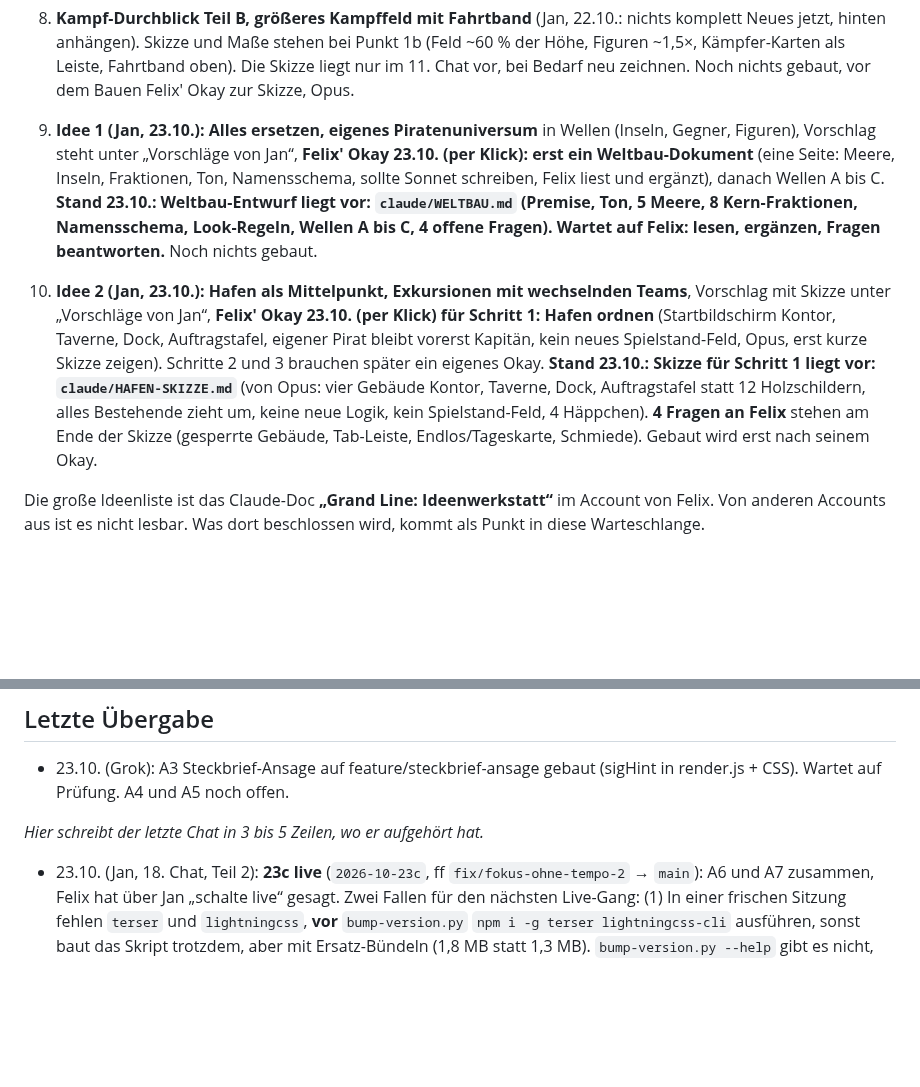
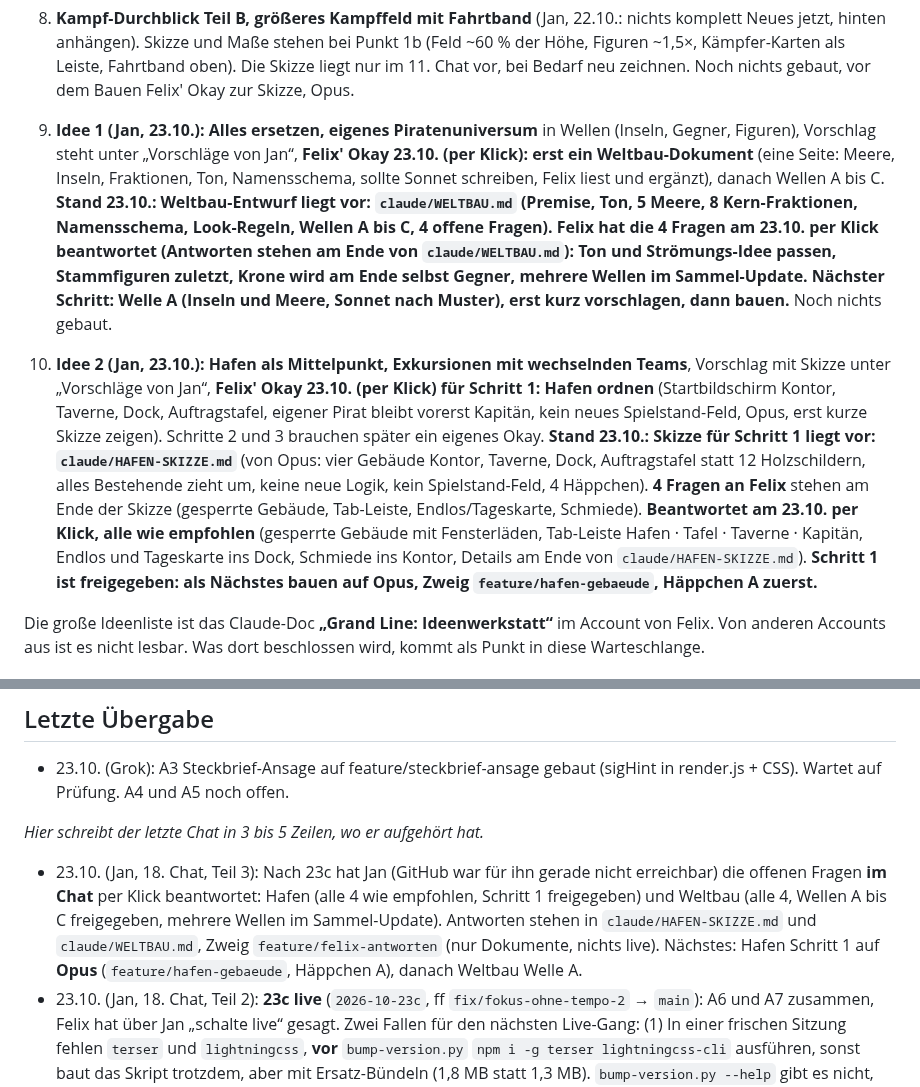
Before and after one commit to flexibeel/Grandline, a Markdown page: claude/FAHRPLAN.md, 2 parts joined by grey strips. Drawn GitHub-style; blank space fills up the shorter version.

Commit message:
Fahrplan: Hafen- und Weltbau-Fragen von Felix/Jan beantwortet
Nur Dokumente. Hafen Schritt 1 und Wellen A bis C freigegeben, noch nichts gebaut.

Co-Authored-By: Claude Sonnet 5.5 <noreply@anthropic.com>
Claude-Session: https://claude.ai/code/session_016ErG4KSJGSipRBZgRW2q3v

```diff
--- a/claude/FAHRPLAN.md
+++ b/claude/FAHRPLAN.md
@@ -210,9 +210,9 @@ Felix (22.10.): Jetzt Inhalt aus dem Gesamtplan ins Spiel. Kampfstile Variante A
 7. Aus der Ideenwerkstatt („Ja, machen wir“): Piratin fertig, Look-Inventur, Kampfszenen lebendiger, Kämpfer-Auswahl entschlacken, Performance
 8. **Kampf-Durchblick Teil B, größeres Kampffeld mit Fahrtband** (Jan, 22.10.: nichts komplett Neues jetzt, hinten anhängen). Skizze und Maße stehen bei Punkt 1b (Feld ~60 % der Höhe, Figuren ~1,5×, Kämpfer-Karten als Leiste, Fahrtband oben). Die Skizze liegt nur im 11. Chat vor, bei Bedarf neu zeichnen. Noch nichts gebaut, vor dem Bauen Felix' Okay zur Skizze, Opus.
 
-9. **Idee 1 (Jan, 23.10.): Alles ersetzen, eigenes Piratenuniversum** in Wellen (Inseln, Gegner, Figuren), Vorschlag steht unter „Vorschläge von Jan“, **Felix' Okay 23.10. (per Klick): erst ein Weltbau-Dokument** (eine Seite: Meere, Inseln, Fraktionen, Ton, Namensschema, sollte Sonnet schreiben, Felix liest und ergänzt), danach Wellen A bis C. **Stand 23.10.: Weltbau-Entwurf liegt vor: `claude/WELTBAU.md` (Premise, Ton, 5 Meere, 8 Kern-Fraktionen, Namensschema, Look-Regeln, Wellen A bis C, 4 offene Fragen). Wartet auf Felix: lesen, ergänzen, Fragen beantworten.** Noch nichts gebaut.
+9. **Idee 1 (Jan, 23.10.): Alles ersetzen, eigenes Piratenuniversum** in Wellen (Inseln, Gegner, Figuren), Vorschlag steht unter „Vorschläge von Jan“, **Felix' Okay 23.10. (per Klick): erst ein Weltbau-Dokument** (eine Seite: Meere, Inseln, Fraktionen, Ton, Namensschema, sollte Sonnet schreiben, Felix liest und ergänzt), danach Wellen A bis C. **Stand 23.10.: Weltbau-Entwurf liegt vor: `claude/WELTBAU.md` (Premise, Ton, 5 Meere, 8 Kern-Fraktionen, Namensschema, Look-Regeln, Wellen A bis C, 4 offene Fragen). Felix hat die 4 Fragen am 23.10. per Klick beantwortet (Antworten stehen am Ende von `claude/WELTBAU.md`): Ton und Strömungs-Idee passen, Stammfiguren zuletzt, Krone wird am Ende selbst Gegner, mehrere Wellen im Sammel-Update. Nächster Schritt: Welle A (Inseln und Meere, Sonnet nach Muster), erst kurz vorschlagen, dann bauen.** Noch nichts gebaut.
 10. **Idee 2 (Jan, 23.10.): Hafen als Mittelpunkt, Exkursionen mit wechselnden Teams**, Vorschlag mit Skizze unter „Vorschläge von Jan“, **Felix' Okay 23.10. (per Klick) für Schritt 1: Hafen ordnen** (Startbildschirm Kontor, Taverne, Dock, Auftragstafel, eigener Pirat bleibt vorerst Kapitän, kein neues Spielstand-Feld, Opus, erst kurze Skizze zeigen). Schritte 2 und 3 brauchen später ein eigenes Okay.
-    **Stand 23.10.: Skizze für Schritt 1 liegt vor: `claude/HAFEN-SKIZZE.md`** (von Opus: vier Gebäude Kontor, Taverne, Dock, Auftragstafel statt 12 Holzschildern, alles Bestehende zieht um, keine neue Logik, kein Spielstand-Feld, 4 Häppchen). **4 Fragen an Felix** stehen am Ende der Skizze (gesperrte Gebäude, Tab-Leiste, Endlos/Tageskarte, Schmiede). Gebaut wird erst nach seinem Okay.
+    **Stand 23.10.: Skizze für Schritt 1 liegt vor: `claude/HAFEN-SKIZZE.md`** (von Opus: vier Gebäude Kontor, Taverne, Dock, Auftragstafel statt 12 Holzschildern, alles Bestehende zieht um, keine neue Logik, kein Spielstand-Feld, 4 Häppchen). **4 Fragen an Felix** stehen am Ende der Skizze (gesperrte Gebäude, Tab-Leiste, Endlos/Tageskarte, Schmiede). **Beantwortet am 23.10. per Klick, alle wie empfohlen** (gesperrte Gebäude mit Fensterläden, Tab-Leiste Hafen · Tafel · Taverne · Kapitän, Endlos und Tageskarte ins Dock, Schmiede ins Kontor, Details am Ende von `claude/HAFEN-SKIZZE.md`). **Schritt 1 ist freigegeben: als Nächstes bauen auf Opus, Zweig `feature/hafen-gebaeude`, Häppchen A zuerst.**
 
 Die große Ideenliste ist das Claude-Doc **„Grand Line: Ideenwerkstatt“** im Account von Felix. Von anderen Accounts aus ist es nicht lesbar. Was dort beschlossen wird, kommt als Punkt in diese Warteschlange.
 
@@ -243,6 +243,7 @@ Beide kamen von Jan, Entscheidung liegt bei Felix. Jan hat per Klick gewählt: *
 - 23.10. (Grok): A3 Steckbrief-Ansage auf feature/steckbrief-ansage gebaut (sigHint in render.js + CSS). Wartet auf Prüfung. A4 und A5 noch offen.
 
 _Hier schreibt der letzte Chat in 3 bis 5 Zeilen, wo er aufgehört hat._
+- 23.10. (Jan, 18. Chat, Teil 3): Nach 23c hat Jan (GitHub war für ihn gerade nicht erreichbar) die offenen Fragen **im Chat** per Klick beantwortet: Hafen (alle 4 wie empfohlen, Schritt 1 freigegeben) und Weltbau (alle 4, Wellen A bis C freigegeben, mehrere Wellen im Sammel-Update). Antworten stehen in `claude/HAFEN-SKIZZE.md` und `claude/WELTBAU.md`, Zweig `feature/felix-antworten` (nur Dokumente, nichts live). Nächstes: Hafen Schritt 1 auf **Opus** (`feature/hafen-gebaeude`, Häppchen A), danach Weltbau Welle A.
 - 23.10. (Jan, 18. Chat, Teil 2): **23c live** (`2026-10-23c`, ff `fix/fokus-ohne-tempo-2` → `main`): A6 und A7 zusammen, Felix hat über Jan „schalte live“ gesagt. Zwei Fallen für den nächsten Live-Gang: (1) In einer frischen Sitzung fehlen `terser` und `lightningcss`, **vor** `bump-version.py` `npm i -g terser lightningcss-cli` ausführen, sonst baut das Skript trotzdem, aber mit Ersatz-Bündeln (1,8 MB statt 1,3 MB). `bump-version.py --help` gibt es nicht, der Aufruf führt das Bündeln aus. (2) Im Shallow-Clone (`--depth 1`) scheitert `git cherry-pick` mit Schein-Konflikten („both added“), kleine Änderungen dann von Hand einsetzen. Offen wie zuvor: Felix beantwortet die 4 Hafen-Fragen (`claude/HAFEN-SKIZZE.md` Abschnitt 7), dann Hafen Schritt 1 auf Opus; danach Weltbau (`claude/WELTBAU.md` Abschnitt 8) mit Felix durchgehen.
 - 23.10. (Jan, 18. Chat): Nichts live. **Groks Lieferungen A6 und A7 geprüft und verworfen:** `fix/null-style` hatte `js/ui/arena.js` durch einen Platzhalter-Satz ersetzt (56 Bytes, Spiel lädt nicht mehr), `fix/fokus-ohne-tempo` enthielt keine Code-Änderung, nur eine Übergabe, die eine nicht gepushte Änderung beschreibt. Beide Zweige **nicht mergen**. Lehre: bei Groks Zweigen immer zuerst `git diff --stat origin/main origin/<zweig>` ansehen. Claude hat beide selbst gebaut (Jan per Klick): **A6 `fix/null-style-2`** (`bb7232b`, eine Zeile `if (!face) return;` in `js/main.js`, Ursache per Stack im Kippeffekt, 0 `pageerror` im Durchlauf statt 4) und **A7 `fix/fokus-ohne-tempo-2`** (`019782c`, `case 'faster'` ignoriert Tipps auf `.fu-enemy`, Headless 390 px: vorher schaltete der Gegner-Tipp das Tempo mit, jetzt nur Fokus, freie Fläche unverändert; liegt mit diesem Fahrplan-Eintrag auf demselben Zweig). Beide ändern nur `js/main.js` (je eine Zeile), kein Konflikt. Hafen Schritt 1 und Weltbau warten weiter auf Felix (4 Fragen in `claude/HAFEN-SKIZZE.md` Abschnitt 7, `claude/WELTBAU.md` Abschnitt 8).
 - 23.10. (Jan, 17. Chat, Teil 2): **23b live** (ff `release/sammel-update` → `main`, `4fd0ca3`). Weiter geplant: Grok baut **A6** (Fehler „null.style“ suchen und beheben) und **A7** (Tipp aufs Feld setzt Fokus **und** ×2, soll nur Fokus setzen), Claude/Opus baut Hafen Schritt 1 sobald Felix die 4 Fragen aus `claude/HAFEN-SKIZZE.md` beantwortet hat. Weltbau (`claude/WELTBAU.md`) wartet auf Felix.
```
Also changed, not shown: claude/HAFEN-SKIZZE.md (+2 -0 lines), claude/WELTBAU.md (+2 -0 lines).
